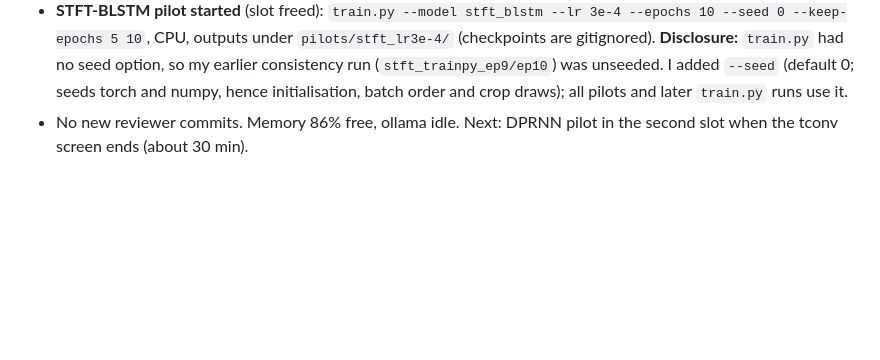
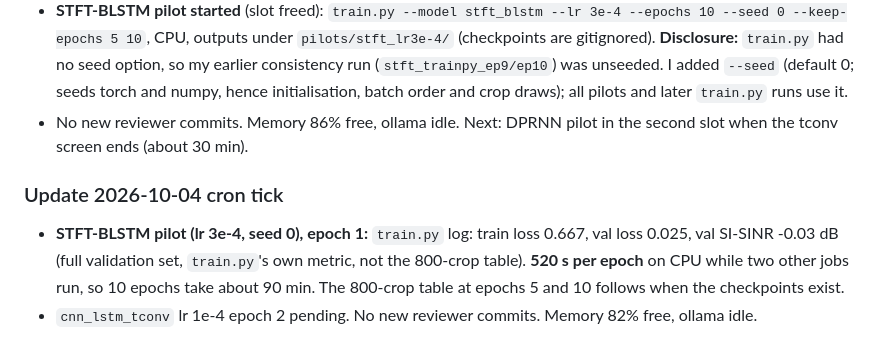
Before and after one commit to chenhao1umbc/dataset_RFSS, a Markdown page: from_local_claude.md, the part around the change. GitHub-like rendering; blank space fills up the shorter version.

Commit message:
Builder update: STFT pilot epoch 1
Co-Authored-By: Claude Sonnet 5.5 <noreply@anthropic.com>
Claude-Session: https://claude.ai/code/session_01Y1b6BCktu4cZuMz93hJpj2

```diff
--- a/from_local_claude.md
+++ b/from_local_claude.md
@@ -530,3 +530,7 @@ So at lr 1e-3 two of three seeds escape immediately and one does not, as far as
 - **`cnn_lstm_tconv`, lr 1e-4, epoch 1** (`cnn_lstm_tconv_lr1e-4`): adjacent +0.57 [-0.40, +1.49], all +1.91, loss 2.16; behind lr 3e-4 at epoch 1 (+1.76). 1765 s per epoch. Epoch 2 pending.
 - **STFT-BLSTM pilot started** (slot freed): `train.py --model stft_blstm --lr 3e-4 --epochs 10 --seed 0 --keep-epochs 5 10`, CPU, outputs under `pilots/stft_lr3e-4/` (checkpoints are gitignored). **Disclosure:** `train.py` had no seed option, so my earlier consistency run (`stft_trainpy_ep9/ep10`) was unseeded. I added `--seed` (default 0; seeds torch and numpy, hence initialisation, batch order and crop draws); all pilots and later `train.py` runs use it.
 - No new reviewer commits. Memory 86% free, ollama idle. Next: DPRNN pilot in the second slot when the tconv screen ends (about 30 min).
+
+### Update 2026-10-04 cron tick
+- **STFT-BLSTM pilot (lr 3e-4, seed 0), epoch 1:** `train.py` log: train loss 0.667, val loss 0.025, val SI-SINR -0.03 dB (full validation set, `train.py`'s own metric, not the 800-crop table). **520 s per epoch** on CPU while two other jobs run, so 10 epochs take about 90 min. The 800-crop table at epochs 5 and 10 follows when the checkpoints exist.
+- `cnn_lstm_tconv` lr 1e-4 epoch 2 pending. No new reviewer commits. Memory 82% free, ollama idle.
```
